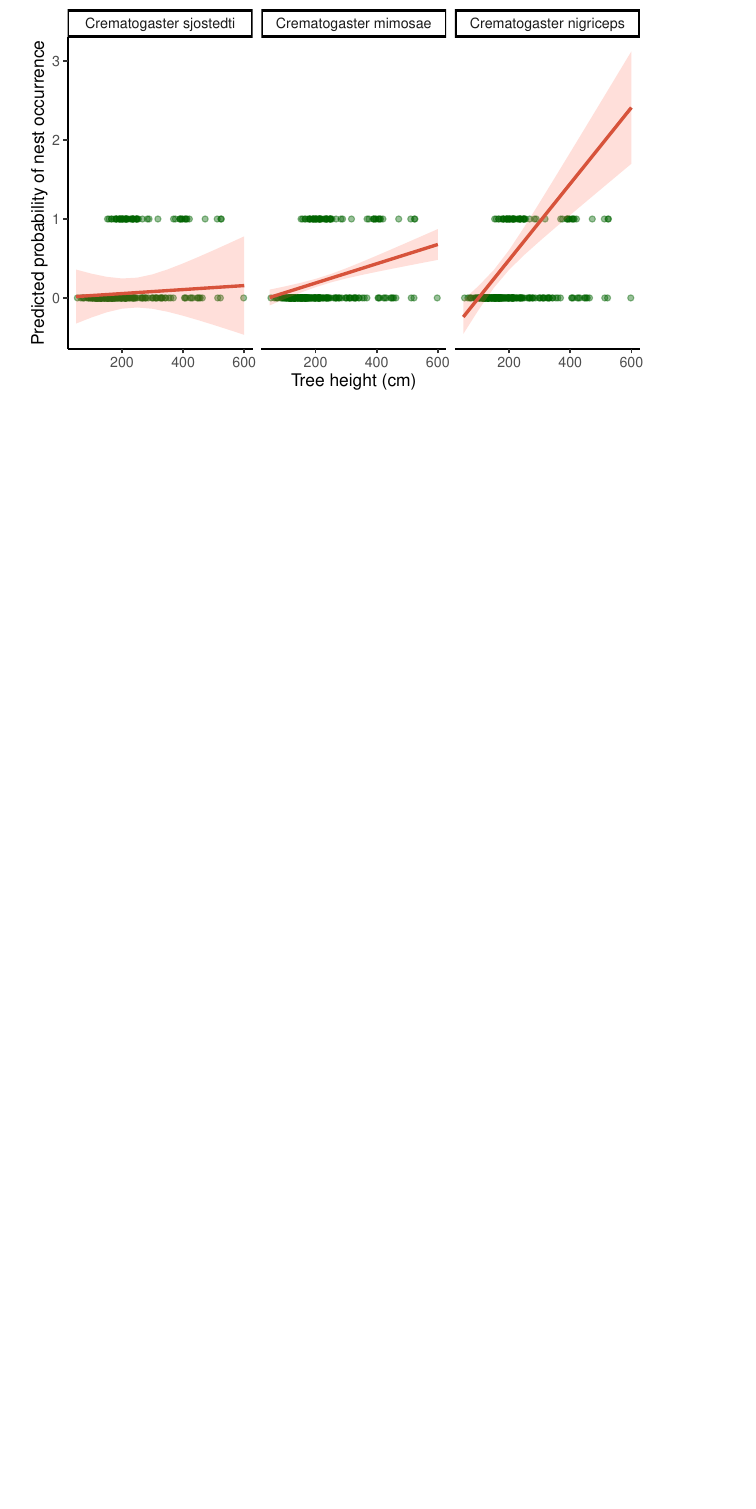
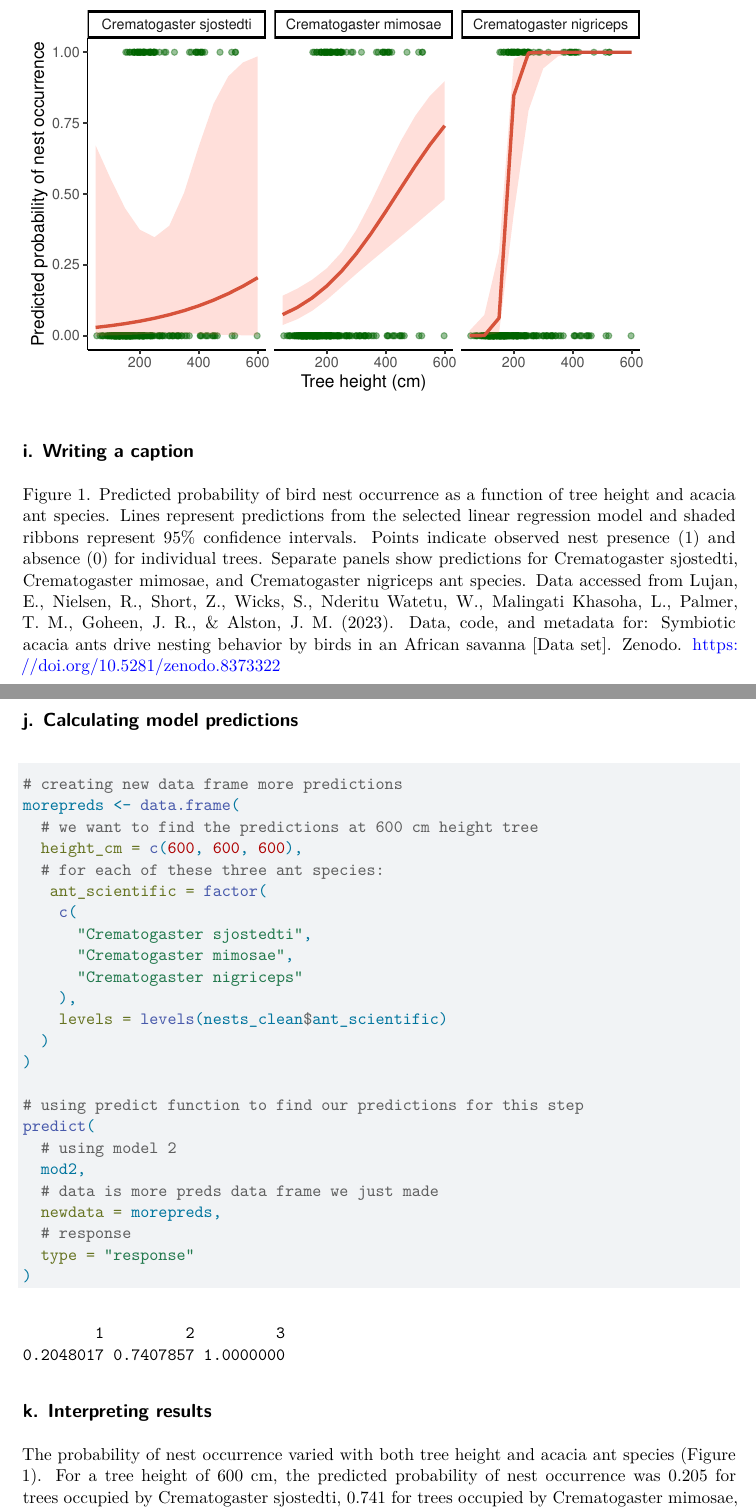
Before and after one commit to ellamenin-coder/ENVS-193DS_final, a Quarto document (ENVS-193DS_final.qmd): part of page 7 of 10 before the commit and two parts of pages 7 and 8 of 12 after it, the two joined at a grey line, cut so that both start at the same text, the shorter picture padded with empty space. Rendered offline with R 4.5, knitr and Pandoc in place of Quarto, then LaTeX, with nearby package versions; some code elsewhere in the file could not run offline.

Commit message:
interpreting results and fixing previously wonky models

````diff
--- a/ENVS-193DS_final.qmd
+++ b/ENVS-193DS_final.qmd
@@ -264,3 +268,39 @@
 
 ```
 
+## i. Writing a caption
+
+Figure 1. Predicted probability of bird nest occurrence as a function of tree height and acacia ant species. Lines represent predictions from the selected linear regression model and shaded ribbons represent 95% confidence intervals. Points indicate observed nest presence (1) and absence (0) for individual trees. Separate panels show predictions for Crematogaster sjostedti, Crematogaster mimosae, and Crematogaster nigriceps ant species. Data accessed from Lujan, E., Nielsen, R., Short, Z., Wicks, S., Nderitu Watetu, W., Malingati Khasoha, L., Palmer, T. M., Goheen, J. R., & Alston, J. M. (2023). Data, code, and metadata for: Symbiotic acacia ants drive nesting behavior by birds in an African savanna [Data set]. Zenodo. https://doi.org/10.5281/zenodo.8373322
+
+## j. Calculating model predictions
+
+```{r}
+
+# creating new data frame more predictions
+morepreds <- data.frame(
+  # we want to find the predictions at 600 cm height tree
+  height_cm = c(600, 600, 600),
+  # for each of these three ant species:
+   ant_scientific = factor(
+    c(
+      "Crematogaster sjostedti",
+      "Crematogaster mimosae",
+      "Crematogaster nigriceps"
+    ),
+    levels = levels(nests_clean$ant_scientific)
+  )
+)
+
+# using predict function to find our predictions for this step
+predict(
+  # using model 2
+  mod2,
+  # data is more preds data frame we just made
+  newdata = morepreds,
+  # response
+  type = "response"
+)
+
+```
+
+## k. Interpreting results
````
Also changed, not shown: ENVS-193DS_final.qmd (18 more changed lines).
